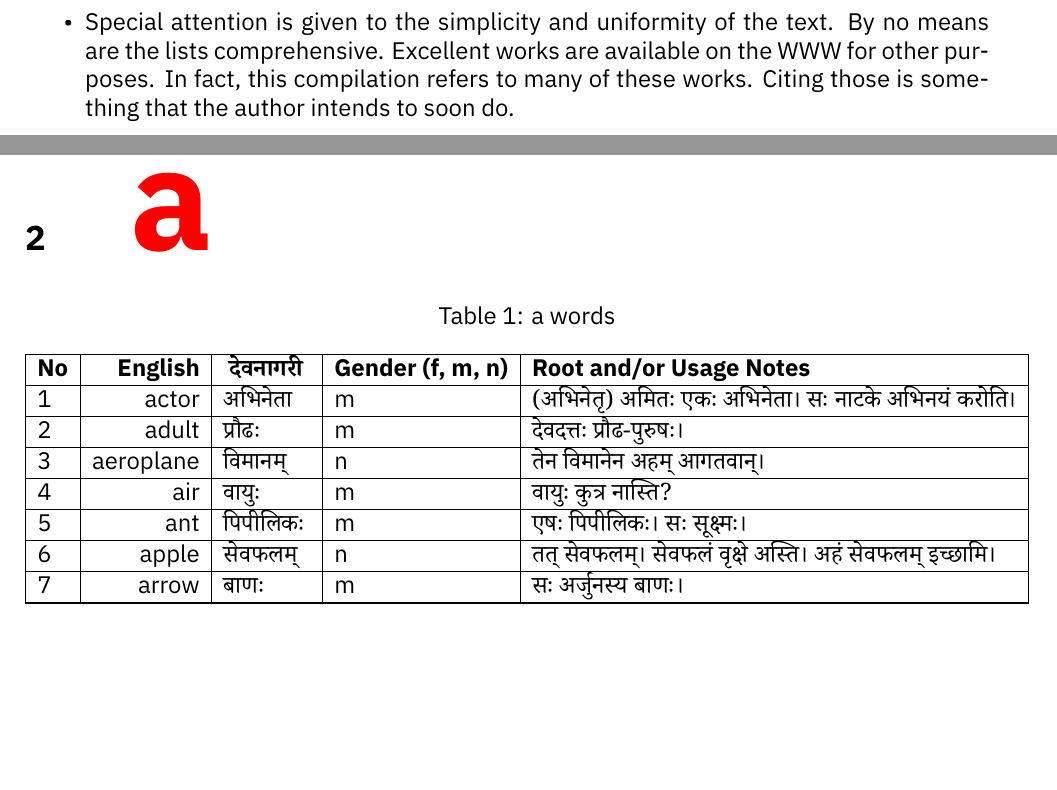
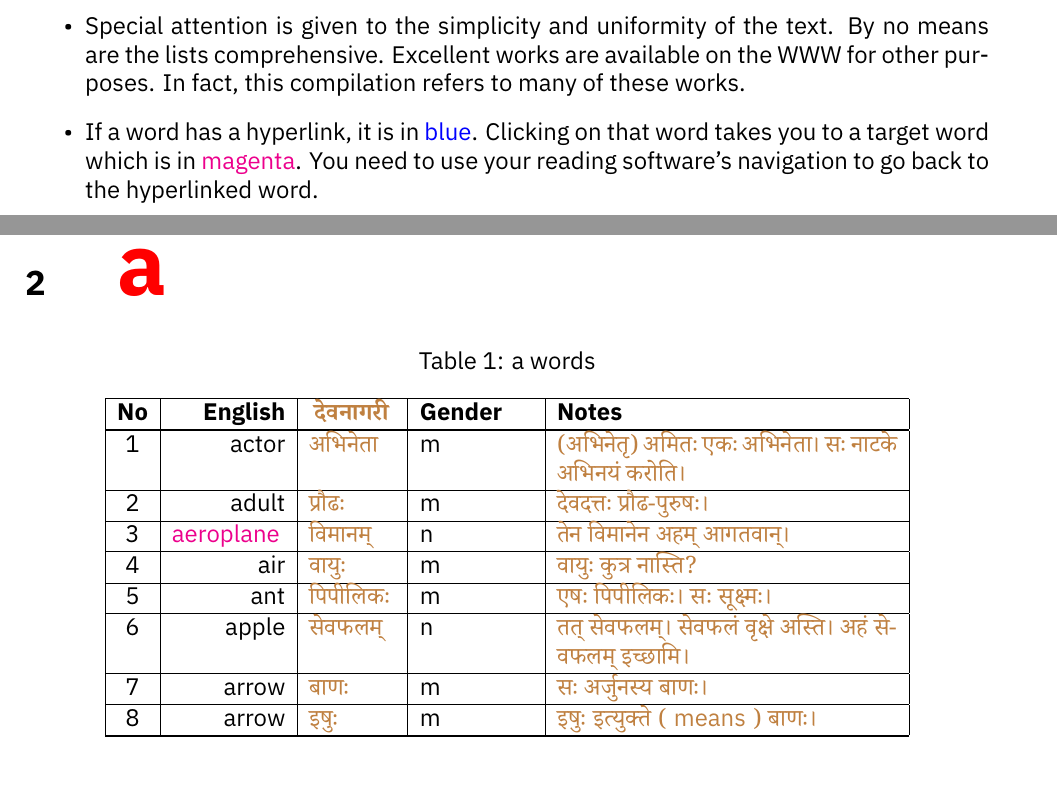
Before and after one commit to kedarmhaswade/writings, a LaTeX document (sanskrit/e10kn.tex): two parts of pages 1 and 2 of 5 before the commit and two parts of pages 1 and 2 of 6 after it, joined at a grey line, cut so that both start at the same text, the shorter picture padded with empty space. Compiled offline with XeLaTeX; a missing font is replaced by an installed copy or a similar font.

Commit message:
fix some \underfull and \overfull vbox warnings

```diff
--- a/sanskrit/e10kn.tex
+++ b/sanskrit/e10kn.tex
@@ -23,6 +23,9 @@
 \newcommand \sans[1]{
     \textsanskrit{#1}
 }
+\newcommand \sansword[1]{
+    \textsanskrit{\textcolor{brown}{#1}}
+}
 \newcommand \titlesansletter[1]{
     \textcolor{red}{
         \fontsize{1in}{1.2in}\selectfont
@@ -31,22 +34,22 @@
 }
 \newcommand \titleengletter[1]{
     \textcolor{red}{
-        \fontsize{1in}{1.2in}\selectfont
+        \fontsize{0.6in}{0.72in}\selectfont
         \eng{#1}
     }
 }
 \newcommand\alphatable[2]{
     \begin{center}
-    \begin{longtable}{|l|r|l|l|l|}
+        \begin{longtable}{|c|r|l|p{2cm}|p{6cm}|}
     \caption{#1 words}\\
     \hline
-        \textbf{No} & \textbf{English} & \textbf{\sans{devanaagarii}} & \textbf{Gender (f, m, n)} & \textbf{Root and/or Usage Notes} \\
+        \textbf{No} & \textbf{English} & \textbf{\sansword{devanaagarii}} & \textbf{Gender} & \textbf{Notes} \\
     \hline
     \endfirsthead
     \multicolumn{5}{c}%
     {\tablename\ \thetable\ -- \textit{Continued from previous page}} \\
     \hline
-        \textbf{No} & \textbf{English} & \textbf{\sans{devanaagarii}} & \textbf{Gender (f, m, n)} & \textbf{Root and/or Usage Notes} \\
+        \textbf{No} & \textbf{English} & \textbf{\sansword{devanaagarii}} & \textbf{Gender} & \textbf{Notes} \\
     \hline
     \endhead
     \hline \multicolumn{4}{r}{\textit{Continued on next page}} \\
@@ -66,6 +69,9 @@
     linkcolor=blue,
     anchorcolor=brown
 }
+\newcommand \targetword[1] {
+    \hypertarget{#1}{\textcolor{magenta}{#1}}
+}
 
 \begin{document}
 
@@ -78,14 +84,15 @@
 \maketitle
 
 \section {
-    \eng {Introduction}
+    Introduction
 }
     For a long time, the author of this document was looking for a list of words that a beginning \sans{sa.msk.rta} student, who is comfortable with English, might like to know. The reader is assumed to be able to read both English and \sans{devanaagarii} text. The format is designed to be simple, and perhaps, primitive. Keep the following in mind:
 \begin{itemize}
     \item The focus of this document is on things that one can \emph{sense} rather than think of.
     \item The document is primarily a list of nominal words (i.e. nouns and \emph{occasionally} pronouns and adjectives)
     \item The document consists of lexically sorted (according to the English alphabet) lists of nominal words.
-    \item Special attention is given to the simplicity and uniformity of the text. By no means are the lists comprehensive. Excellent works are available on the WWW for other purposes. In fact, this compilation refers to many of these works. Citing those is something that the author intends to soon do.
+    \item Special attention is given to the simplicity and uniformity of the text. By no means are the lists comprehensive. Excellent works are available on the WWW for other purposes. In fact, this compilation refers to many of these works.
+    \item If a word has a hyperlink, it is in \textcolor{blue}{blue}. Clicking on that word takes you to a target word which is in \textcolor{magenta}{magenta}. You need to use your reading software's navigation to go back to the hyperlinked word.
 \end{itemize}
 \newpage
 
@@ -98,26 +105,29 @@
 \setcounter{recno}{0}
 \alphatable{a}{
 \hline
-    \rownumber & actor & \sans{abhinetaa} & m &
-    \sans{(abhinet.r) amita.h eka.h abhinetaa| sa.h naa.take abhinaya.m karoti|}\\
+    \rownumber & actor & \sansword{abhinetaa} & m &
+    \sansword{(abhinet.r) amita.h eka.h abhinetaa| sa.h naa.take abhinaya.m karoti|}\\
 \hline
-    \rownumber & adult & \sans{prau.dha.h} & m &
-    \sans{devadatta.h prau.dha-puru.sa.h|}\\
+    \rownumber & adult & \sansword{prau.dha.h} & m &
+    \sansword{devadatta.h prau.dha-puru.sa.h|}\\
 \hline
-    \rownumber & aeroplane & \sans{vimaanam} & n &
-    \sans{tena vimaanena aham aagatavaan|}\\
+    \rownumber & \targetword{aeroplane} & \sansword{vimaanam} & n &
+    \sansword{tena vimaanena aham aagatavaan|}\\
 \hline
-    \rownumber & air & \sans{vaayu.h} & m &
-    \sans{vaayu.h kutra naasti?}\\
+    \rownumber & air & \sansword{vaayu.h} & m &
+    \sansword{vaayu.h kutra naasti?}\\
 \hline
-    \rownumber & ant & \sans{pipiilika.h} & m &
-    \sans{e.sa.h pipiilika.h| sa.h suuk.sma.h|}\\
+    \rownumber & ant & \sansword{pipiilika.h} & m &
+    \sansword{e.sa.h pipiilika.h| sa.h suuk.sma.h|}\\
 \hline
-    \rownumber & apple & \sans{sevaphalam} & n &
-    \sans{tat sevaphalam| sevaphala.m v.rk.se asti| aha.m sevaphalam icchaami|}\\
+    \rownumber & apple & \sansword{sevaphalam} & n &
+    \sansword{tat sevaphalam| sevaphala.m v.rk.se asti| aha.m sevaphalam icchaami|}\\
 \hline
-    \rownumber & arrow & \sans{baa.na.h} & m &
-    \sans{sa.h arjunasya baa.na.h|}\\
+    \rownumber & arrow & \sansword{baa.na.h} & m &
+    \sansword{sa.h arjunasya baa.na.h|}\\
+\hline
+    \rownumber & arrow & \sansword{i.su.h} & m &
+    \sansword{i.su.h ityukte (\eng{means}) baa.na.h|}\\
 }
 % alphabet table end
 
```
Also changed, not shown: sanskrit/e10kn.tex (45 more changed lines).
